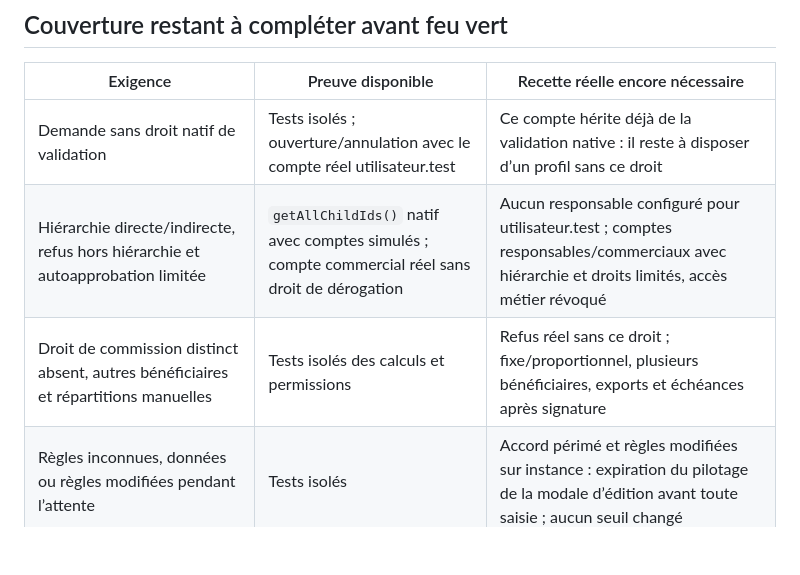
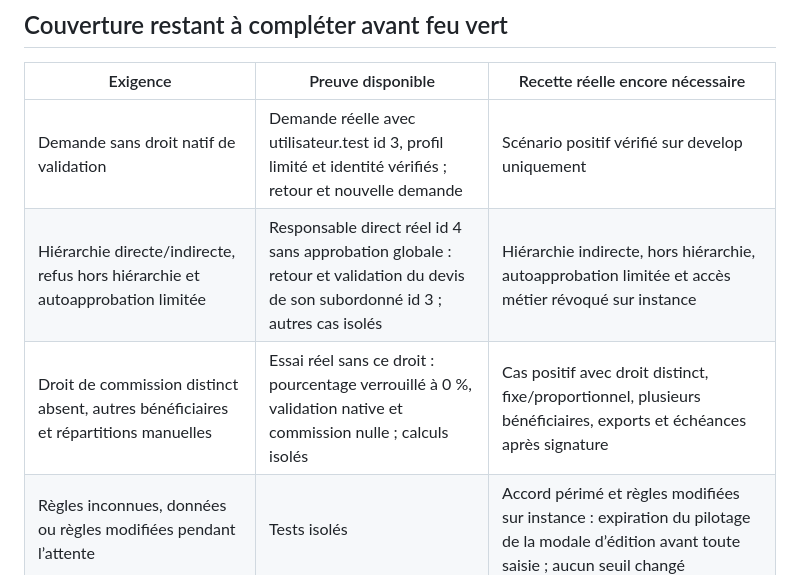
Before and after one commit to mapiolca/lmdbsalescommissions, a Markdown page: doc/recette-workflow-20261029.md, the part around one of its changes. Drawn GitHub-style; blank space fills up the shorter version.

```diff
--- a/doc/recette-workflow-20261029.md
+++ b/doc/recette-workflow-20261029.md
@@ -151,9 +175,9 @@ La restauration de cette reprise est achevée : Git Version Control confirme **f
 
 | Exigence | Preuve disponible | Recette réelle encore nécessaire |
 |---|---|---|
-| Demande sans droit natif de validation | Tests isolés ; ouverture/annulation avec le compte réel utilisateur.test | Ce compte hérite déjà de la validation native : il reste à disposer d’un profil sans ce droit |
-| Hiérarchie directe/indirecte, refus hors hiérarchie et autoapprobation limitée | `getAllChildIds()` natif avec comptes simulés ; compte commercial réel sans droit de dérogation | Aucun responsable configuré pour utilisateur.test ; comptes responsables/commerciaux avec hiérarchie et droits limités, accès métier révoqué |
-| Droit de commission distinct absent, autres bénéficiaires et répartitions manuelles | Tests isolés des calculs et permissions | Refus réel sans ce droit ; fixe/proportionnel, plusieurs bénéficiaires, exports et échéances après signature |
+| Demande sans droit natif de validation | Demande réelle avec utilisateur.test id 3, profil limité et identité vérifiés ; retour et nouvelle demande | Scénario positif vérifié sur develop uniquement |
+| Hiérarchie directe/indirecte, refus hors hiérarchie et autoapprobation limitée | Responsable direct réel id 4 sans approbation globale : retour et validation du devis de son subordonné id 3 ; autres cas isolés | Hiérarchie indirecte, hors hiérarchie, autoapprobation limitée et accès métier révoqué sur instance |
+| Droit de commission distinct absent, autres bénéficiaires et répartitions manuelles | Essai réel sans ce droit : pourcentage verrouillé à 0 %, validation native et commission nulle ; calculs isolés | Cas positif avec droit distinct, fixe/proportionnel, plusieurs bénéficiaires, exports et échéances après signature |
 | Règles inconnues, données ou règles modifiées pendant l’attente | Tests isolés | Accord périmé et règles modifiées sur instance : expiration du pilotage de la modale d’édition avant toute saisie ; aucun seuil changé |
 | Rejeux et concurrence | Tests isolés, verrous SQL MariaDB réel et deux soumissions/décisions HTTP réelles depuis deux onglets du même compte | Course entre sessions de comptes différents, sans éventuelle sérialisation de session PHP ; rollback des autres effets installés |
 | Liste et actions de masse | Rendu réel corrigé, gardes isolés | Validation/signature/génération de masse refusées sans effets secondaires |
```
Also changed, not shown: other parts of doc/recette-workflow-20261029.md (+24 -0 lines).
